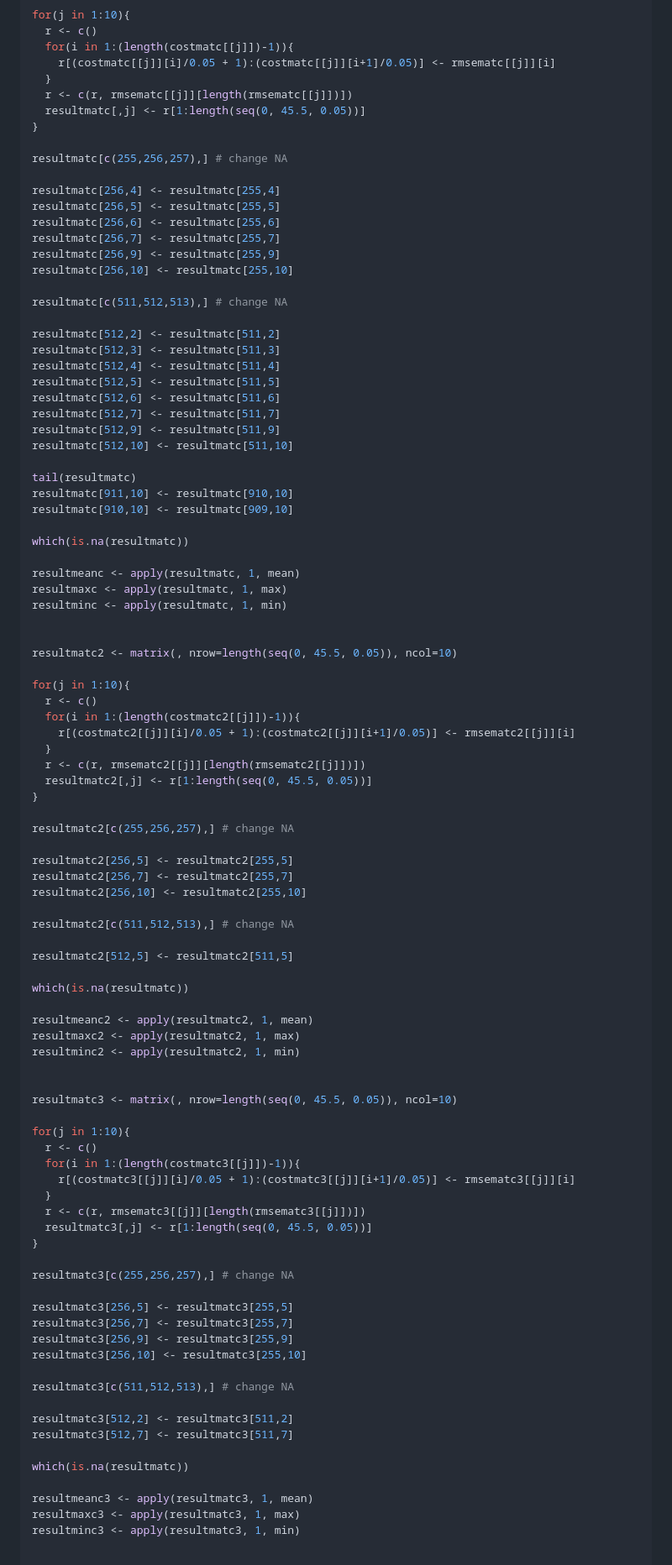
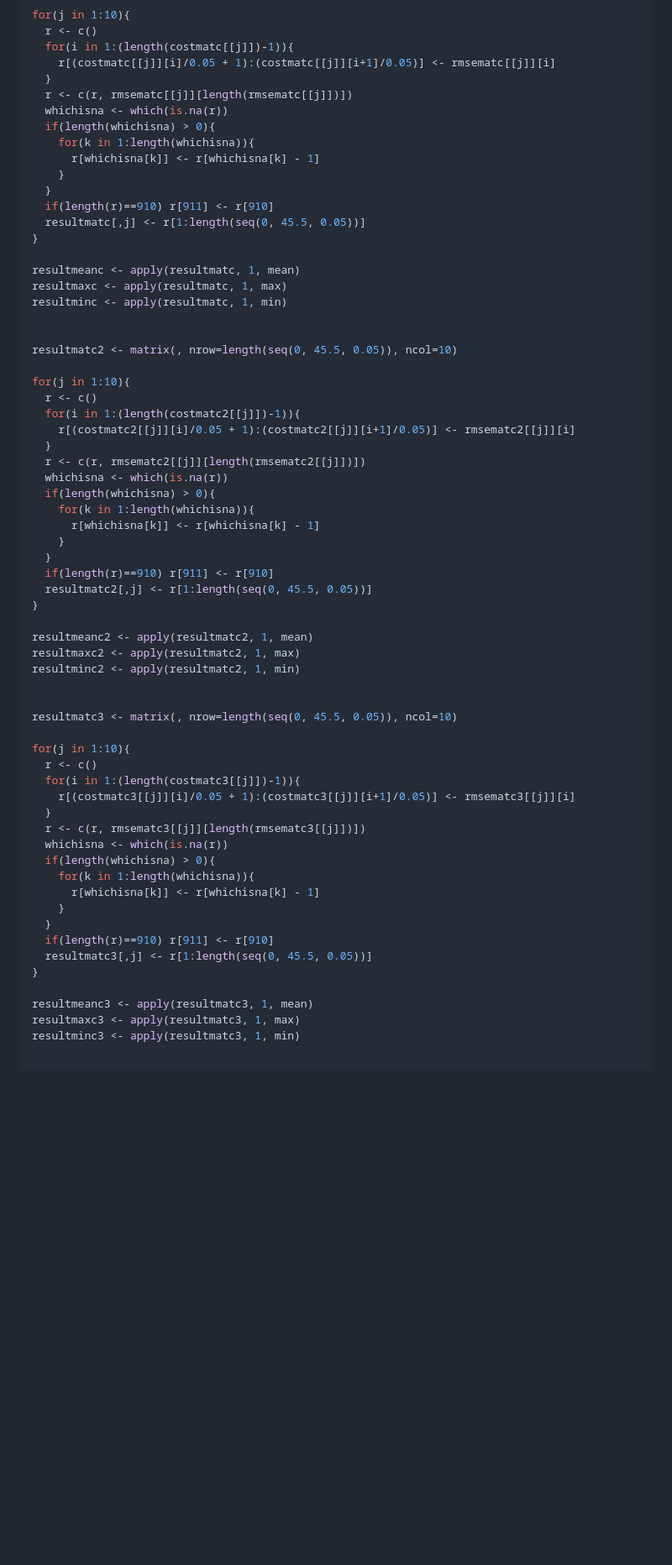
Before and after one commit to heojunoh/RNAmf-Reproducibility, a Markdown page: README.md, the part around one of its changes. Shown at 84% size. Drawn GitHub-style; blank space fills up the shorter version.

```diff
--- a/README.md
+++ b/README.md
@@ -951,34 +1037,15 @@ for(j in 1:10){
     r[(costmatc[[j]][i]/0.05 + 1):(costmatc[[j]][i+1]/0.05)] <- rmsematc[[j]][i]
   }
   r <- c(r, rmsematc[[j]][length(rmsematc[[j]])])
+  whichisna <- which(is.na(r))
+  if(length(whichisna) > 0){
+    for(k in 1:length(whichisna)){
+      r[whichisna[k]] <- r[whichisna[k] - 1]
+    }
+  }
+  if(length(r)==910) r[911] <- r[910]
   resultmatc[,j] <- r[1:length(seq(0, 45.5, 0.05))]
 }
-
-resultmatc[c(255,256,257),] # change NA
-
-resultmatc[256,4] <- resultmatc[255,4]
-resultmatc[256,5] <- resultmatc[255,5]
-resultmatc[256,6] <- resultmatc[255,6]
-resultmatc[256,7] <- resultmatc[255,7]
-resultmatc[256,9] <- resultmatc[255,9]
-resultmatc[256,10] <- resultmatc[255,10]
-
-resultmatc[c(511,512,513),] # change NA
-
-resultmatc[512,2] <- resultmatc[511,2]
-resultmatc[512,3] <- resultmatc[511,3]
-resultmatc[512,4] <- resultmatc[511,4]
-resultmatc[512,5] <- resultmatc[511,5]
-resultmatc[512,6] <- resultmatc[511,6]
-resultmatc[512,7] <- resultmatc[511,7]
-resultmatc[512,9] <- resultmatc[511,9]
-resultmatc[512,10] <- resultmatc[511,10]
-
-tail(resultmatc)
-resultmatc[911,10] <- resultmatc[910,10]
-resultmatc[910,10] <- resultmatc[909,10]
-
-which(is.na(resultmatc))
 
 resultmeanc <- apply(resultmatc, 1, mean)
 resultmaxc <- apply(resultmatc, 1, max)
@@ -993,20 +1060,15 @@ for(j in 1:10){
     r[(costmatc2[[j]][i]/0.05 + 1):(costmatc2[[j]][i+1]/0.05)] <- rmsematc2[[j]][i]
   }
   r <- c(r, rmsematc2[[j]][length(rmsematc2[[j]])])
+  whichisna <- which(is.na(r))
+  if(length(whichisna) > 0){
+    for(k in 1:length(whichisna)){
+      r[whichisna[k]] <- r[whichisna[k] - 1]
+    }
+  }
+  if(length(r)==910) r[911] <- r[910]
   resultmatc2[,j] <- r[1:length(seq(0, 45.5, 0.05))]
 }
-
-resultmatc2[c(255,256,257),] # change NA
-
-resultmatc2[256,5] <- resultmatc2[255,5]
-resultmatc2[256,7] <- resultmatc2[255,7]
-resultmatc2[256,10] <- resultmatc2[255,10]
-
-resultmatc2[c(511,512,513),] # change NA
-
-resultmatc2[512,5] <- resultmatc2[511,5]
-
-which(is.na(resultmatc))
 
 resultmeanc2 <- apply(resultmatc2, 1, mean)
 resultmaxc2 <- apply(resultmatc2, 1, max)
@@ -1021,22 +1083,15 @@ for(j in 1:10){
     r[(costmatc3[[j]][i]/0.05 + 1):(costmatc3[[j]][i+1]/0.05)] <- rmsematc3[[j]][i]
   }
   r <- c(r, rmsematc3[[j]][length(rmsematc3[[j]])])
+  whichisna <- which(is.na(r))
+  if(length(whichisna) > 0){
+    for(k in 1:length(whichisna)){
+      r[whichisna[k]] <- r[whichisna[k] - 1]
+    }
+  }
+  if(length(r)==910) r[911] <- r[910]
   resultmatc3[,j] <- r[1:length(seq(0, 45.5, 0.05))]
 }
-
-resultmatc3[c(255,256,257),] # change NA
-
-resultmatc3[256,5] <- resultmatc3[255,5]
-resultmatc3[256,7] <- resultmatc3[255,7]
-resultmatc3[256,9] <- resultmatc3[255,9]
-resultmatc3[256,10] <- resultmatc3[255,10]
-
-resultmatc3[c(511,512,513),] # change NA
-
-resultmatc3[512,2] <- resultmatc3[511,2]
-resultmatc3[512,7] <- resultmatc3[511,7]
-
-which(is.na(resultmatc))
 
 resultmeanc3 <- apply(resultmatc3, 1, mean)
 resultmaxc3 <- apply(resultmatc3, 1, max)
```
Also changed, not shown: other parts of README.md (+279 -222 lines).
